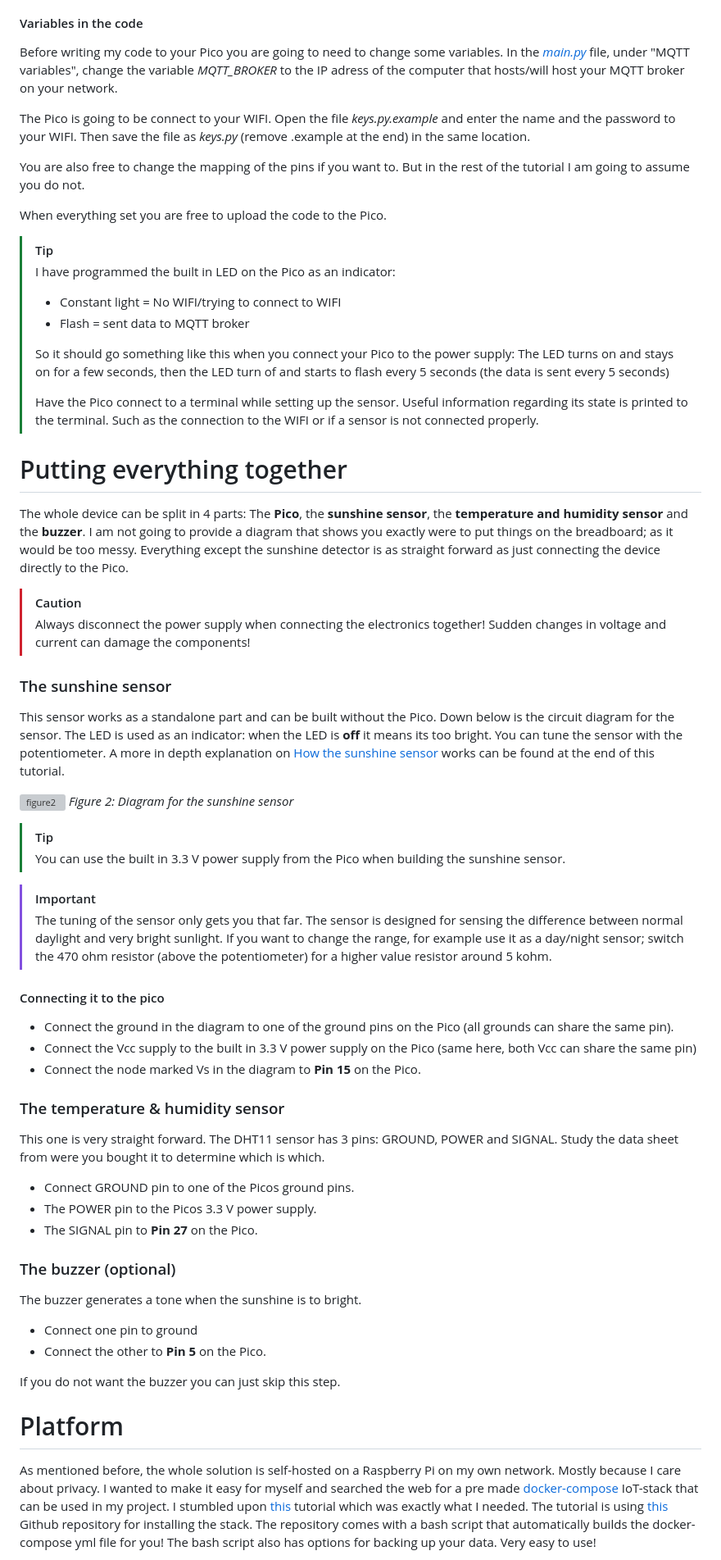
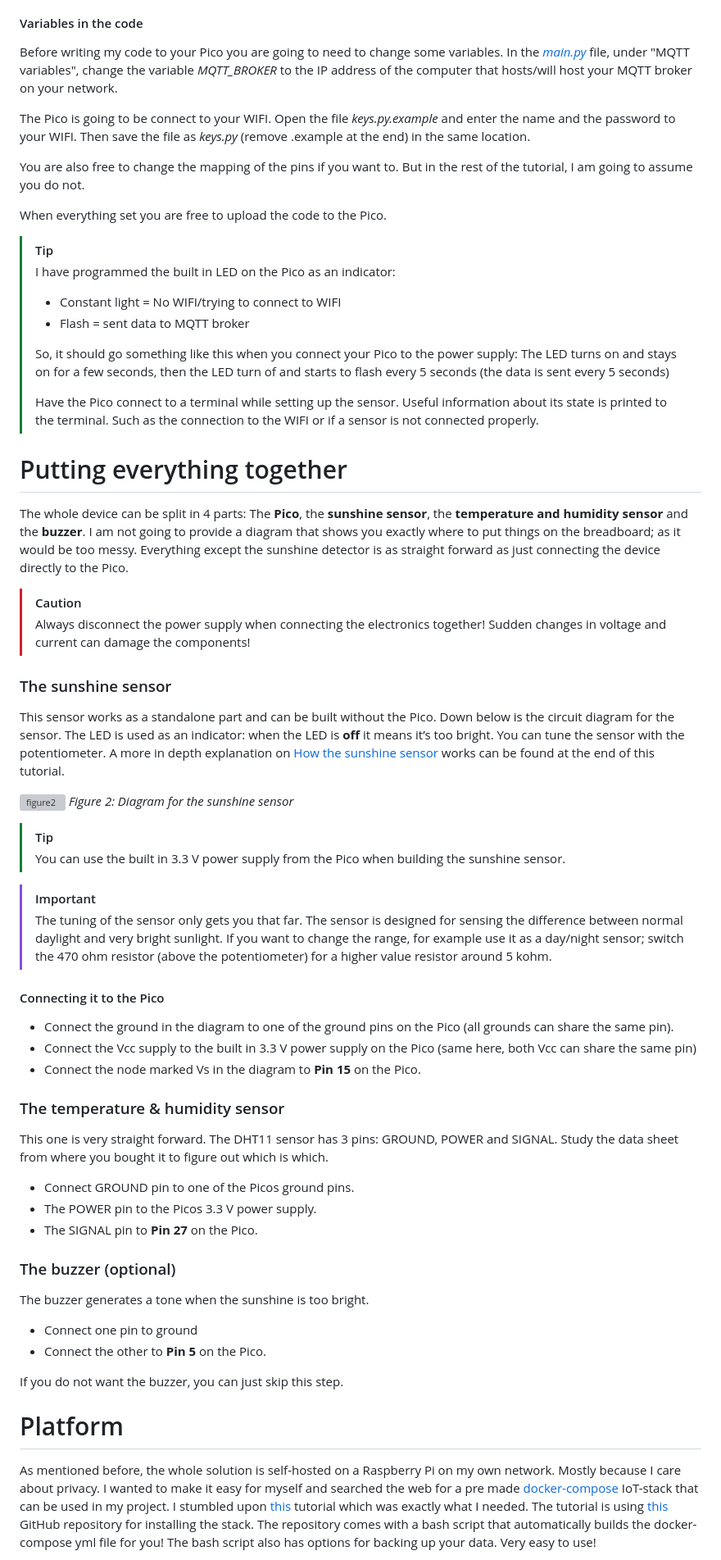
Before and after one commit to pajserman/IoT-plants, a Markdown page: README.md, the part around the change printed below. Shown: that part at 82% size. Drawn GitHub-style; grey boxes are pictures that could not be loaded.

```diff
--- a/README.md
+++ b/README.md
@@ -94,11 +94,11 @@ When you are feeling confident in writing code to the Pico, clone this github re
 
 #### Variables in the code
 
-Before writing my code to your Pico you are going to need to change some variables. In the [*main.py*](https://github.com/pajserman/IoT-plants/blob/master/main.py) file, under "MQTT variables", change the variable *MQTT_BROKER* to the IP adress of the computer that hosts/will host your MQTT broker on your network.
+Before writing my code to your Pico you are going to need to change some variables. In the [*main.py*](https://github.com/pajserman/IoT-plants/blob/master/main.py) file, under "MQTT variables", change the variable *MQTT_BROKER* to the IP address of the computer that hosts/will host your MQTT broker on your network.
 
 The Pico is going to be connect to your WIFI. Open the file *keys.py.example* and enter the name and the password to your WIFI. Then save the file as *keys.py* (remove .example at the end) in the same location.
 
-You are also free to change the mapping of the pins if you want to. But in the rest of the tutorial I am going to assume you do not.
+You are also free to change the mapping of the pins if you want to. But in the rest of the tutorial, I am going to assume you do not.
 
 When everything set you are free to upload the code to the Pico.
 
@@ -107,20 +107,20 @@ When everything set you are free to upload the code to the Pico.
 > - Constant light = No WIFI/trying to connect to WIFI
 > - Flash = sent data to MQTT broker
 >
-> So it should go something like this when you connect your Pico to the power supply: The LED turns on and stays on for a few seconds, then the LED turn of and starts to flash every 5 seconds (the data is sent every 5 seconds)
+> So, it should go something like this when you connect your Pico to the power supply: The LED turns on and stays on for a few seconds, then the LED turn of and starts to flash every 5 seconds (the data is sent every 5 seconds)
 >
-> Have the Pico connect to a terminal while setting up the sensor. Useful information regarding its state is printed to the terminal. Such as the connection to the WIFI or if a sensor is not connected properly.
+> Have the Pico connect to a terminal while setting up the sensor. Useful information about its state is printed to the terminal. Such as the connection to the WIFI or if a sensor is not connected properly.
 
 # Putting everything together
 
-The whole device can be split in 4 parts: The **Pico**, the **sunshine sensor**, the **temperature and humidity sensor** and the **buzzer**. I am not going to provide a diagram that shows you exactly were to put things on the breadboard; as it would be too messy. Everything except the sunshine detector is as straight forward as just connecting the device directly to the Pico.
+The whole device can be split in 4 parts: The **Pico**, the **sunshine sensor**, the **temperature and humidity sensor** and the **buzzer**. I am not going to provide a diagram that shows you exactly where to put things on the breadboard; as it would be too messy. Everything except the sunshine detector is as straight forward as just connecting the device directly to the Pico.
 
 > [!CAUTION]
 > Always disconnect the power supply when connecting the electronics together! Sudden changes in voltage and current can damage the components!
 
 ### The sunshine sensor
 
-This sensor works as a standalone part and can be built without the Pico. Down below is the circuit diagram for the sensor. The LED is used as an indicator: when the LED is **off** it means its too bright. You can tune the sensor with the potentiometer. A more in depth explanation on [How the sunshine sensor](https://github.com/pajserman/IoT-plants/tree/master?tab=readme-ov-file#how-the-sunshine-sensor-works) works can be found at the end of this tutorial.
+This sensor works as a standalone part and can be built without the Pico. Down below is the circuit diagram for the sensor. The LED is used as an indicator: when the LED is **off** it means it’s too bright. You can tune the sensor with the potentiometer. A more in depth explanation on [How the sunshine sensor](https://github.com/pajserman/IoT-plants/tree/master?tab=readme-ov-file#how-the-sunshine-sensor-works) works can be found at the end of this tutorial.
 
 ![figure2](https://github.com/pajserman/IoT-plants/blob/master/images/figure2.svg)
 *Figure 2: Diagram for the sunshine sensor*
@@ -131,7 +131,7 @@ This sensor works as a standalone part and can be built without the Pico. Down b
 > [!IMPORTANT]
 > The tuning of the sensor only gets you that far. The sensor is designed for sensing the difference between normal daylight and very bright sunlight. If you want to change the range, for example use it as a day/night sensor; switch the 470 ohm resistor (above the potentiometer) for a higher value resistor around 5 kohm.
 
-#### Connecting it to the pico
+#### Connecting it to the Pico
 
 * Connect the ground in the diagram to one of the ground pins on the Pico (all grounds can share the same pin).
 * Connect the Vcc supply to the built in 3.3 V power supply on the Pico (same here, both Vcc can share the same pin)
@@ -139,7 +139,7 @@ This sensor works as a standalone part and can be built without the Pico. Down b
 
 ### The temperature & humidity sensor
 
-This one is very straight forward. The DHT11 sensor has 3 pins: GROUND, POWER and SIGNAL. Study the data sheet from were you bought it to determine which is which.
+This one is very straight forward. The DHT11 sensor has 3 pins: GROUND, POWER and SIGNAL. Study the data sheet from where you bought it to figure out which is which.
 
 * Connect GROUND pin to one of the Picos ground pins.
 * The POWER pin to the Picos 3.3 V power supply.
@@ -147,13 +147,13 @@ This one is very straight forward. The DHT11 sensor has 3 pins: GROUND, POWER an
 
 ### The buzzer (optional)
 
-The buzzer generates a tone when the sunshine is to bright.
+The buzzer generates a tone when the sunshine is too bright.
 
 * Connect one pin to ground
 * Connect the other to **Pin 5** on the Pico.
 
-If you do not want the buzzer you can just skip this step.
+If you do not want the buzzer, you can just skip this step.
 # Platform
 
-As mentioned before, the whole solution is self-hosted on a Raspberry Pi on my own network. Mostly because I care about privacy. I wanted to make it easy for myself and searched the web for a pre made [docker-compose](https://docs.docker.com/compose/) IoT-stack that can be used in my project. I stumbled upon [this](https://learnembeddedsystems.co.uk/easy-raspberry-pi-iot-server) tutorial which was exactly what I needed. The tutorial is using [this](https://github.com/SensorsIot/IOTstack) Github repository for installing the stack. The repository comes with a bash script that automatically builds the docker-compose yml file for you! The bash script also has options for backing up your data. Very easy to use!
+As mentioned before, the whole solution is self-hosted on a Raspberry Pi on my own network. Mostly because I care about privacy. I wanted to make it easy for myself and searched the web for a pre made [docker-compose](https://docs.docker.com/compose/) IoT-stack that can be used in my project. I stumbled upon [this](https://learnembeddedsystems.co.uk/easy-raspberry-pi-iot-server) tutorial which was exactly what I needed. The tutorial is using [this](https://github.com/SensorsIot/IOTstack) GitHub repository for installing the stack. The repository comes with a bash script that automatically builds the docker-compose yml file for you! The bash script also has options for backing up your data. Very easy to use!
 
```
Also changed, not shown: other parts of README.md (+34 -34 lines).
